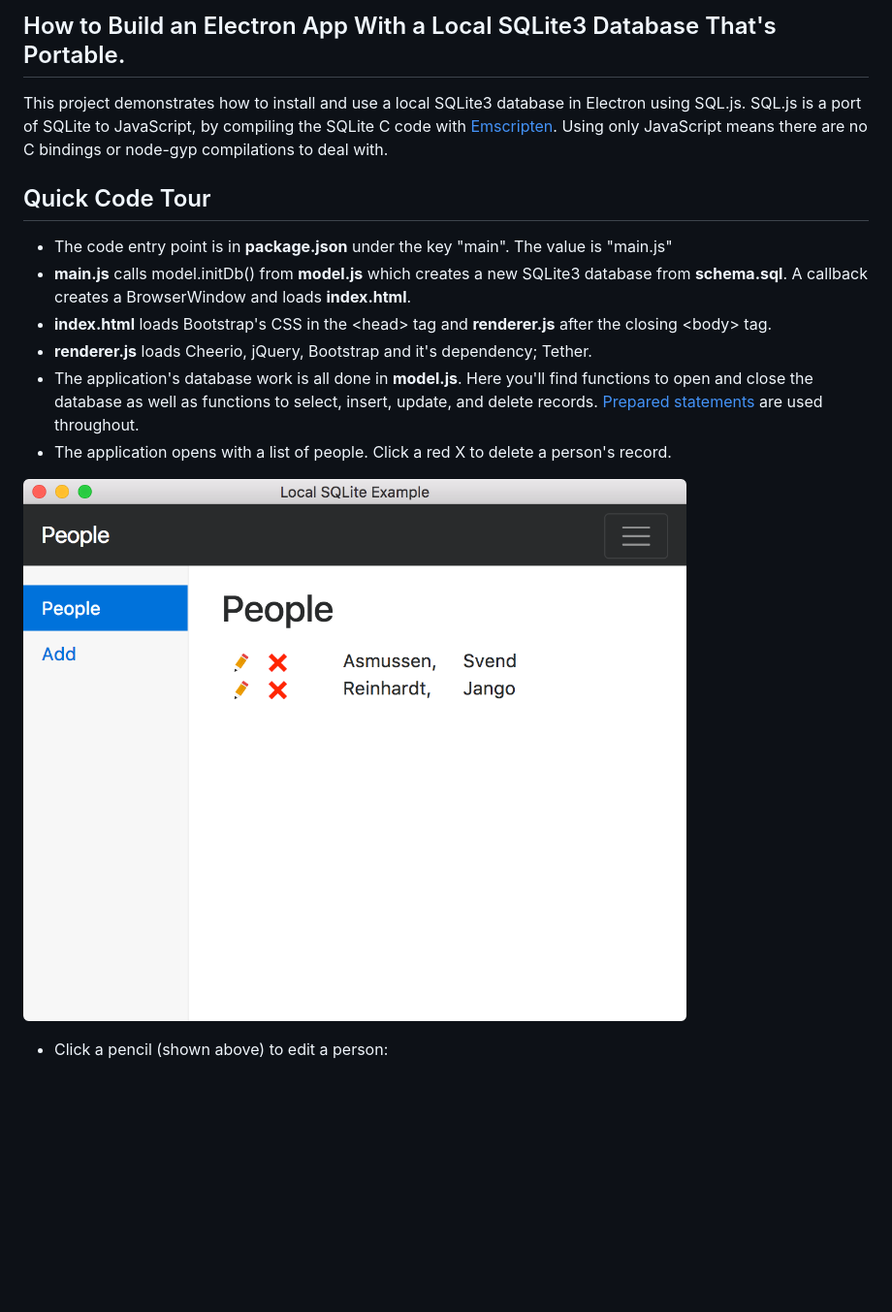
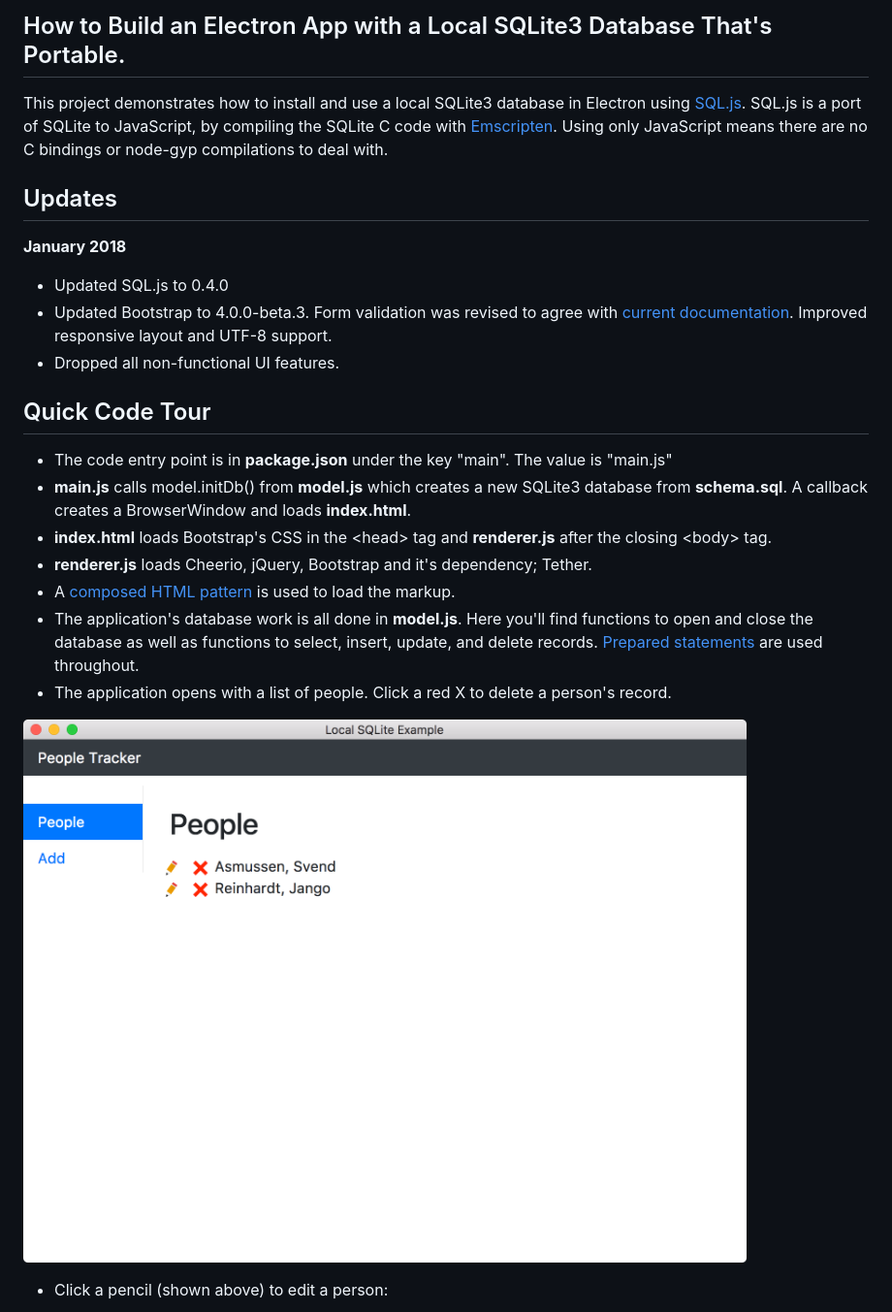
Before and after one commit to patrickmoffitt/local-sqlite-example, a Markdown page: README.md, the part around the change. Shown: that part at 97% size. GitHub-like rendering; pictures changed too: screenshots/people-list.png; blank space fills up the shorter version.

Commit message:
Updated SQL.js to 0.4.0. Updated Bootstrap to 4.0.0-beta.3. Form validation was revised to agree with current documentation. Improved responsive layout and UTF-8 support.

```diff
--- a/README.md
+++ b/README.md
@@ -1,9 +1,17 @@
 
 
-How to Build an Electron App With a Local SQLite3 Database That's Portable.
+How to Build an Electron App with a Local SQLite3 Database That's Portable.
 ------------------------------------------------------------------------
 
-This project demonstrates how to install and use a local SQLite3 database in Electron using SQL.js. SQL.js is a port of SQLite to JavaScript, by compiling the SQLite C code with [Emscripten](https://github.com/kripken/emscripten). Using only JavaScript means there are no C bindings or node-gyp compilations to deal with.
+This project demonstrates how to install and use a local SQLite3 database in Electron using [SQL.js](https://github.com/kripken/sql.js). SQL.js is a port of SQLite to JavaScript, by compiling the SQLite C code with [Emscripten](https://github.com/kripken/emscripten). Using only JavaScript means there are no C bindings or node-gyp compilations to deal with.
+
+Updates
+-------
+__January 2018__
+- Updated SQL.js to 0.4.0
+- Updated Bootstrap to 4.0.0-beta.3. Form validation was revised to agree with [current documentation](http://getbootstrap.com/docs/4.0/components/forms/). Improved responsive layout and UTF-8 support.
+- Dropped all non-functional UI features.
+
 
 Quick Code Tour
 ---------------
@@ -12,6 +20,7 @@ Quick Code Tour
  - **main.js** calls model.initDb() from **model.js** which creates a new SQLite3 database from **schema.sql**. A callback creates a BrowserWindow and loads **index.html**.
  - **index.html** loads Bootstrap's CSS in the &lt;head&gt; tag and **renderer.js** after the closing &lt;body&gt; tag.
  - **renderer.js** loads Cheerio, jQuery, Bootstrap and it's dependency; Tether.
+ - A [composed HTML pattern](https://github.com/patrickmoffitt/composed-html-example) is used to load the markup.
  - The application's database work is all done in **model.js**. Here you'll find functions to open and close the database as well as functions to select, insert, update, and delete records. [Prepared statements](https://en.wikipedia.org/wiki/Prepared_statement) are used throughout.
  - The application opens with a list of people. Click a red X to delete a person's record.
 
```
Also changed, not shown: screenshots/add-person.png, screenshots/edit-person.png, 10 other files.
